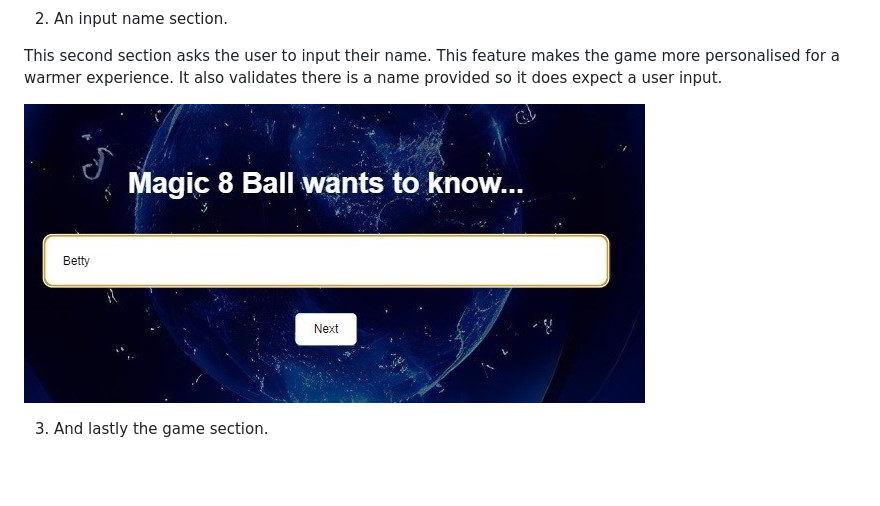
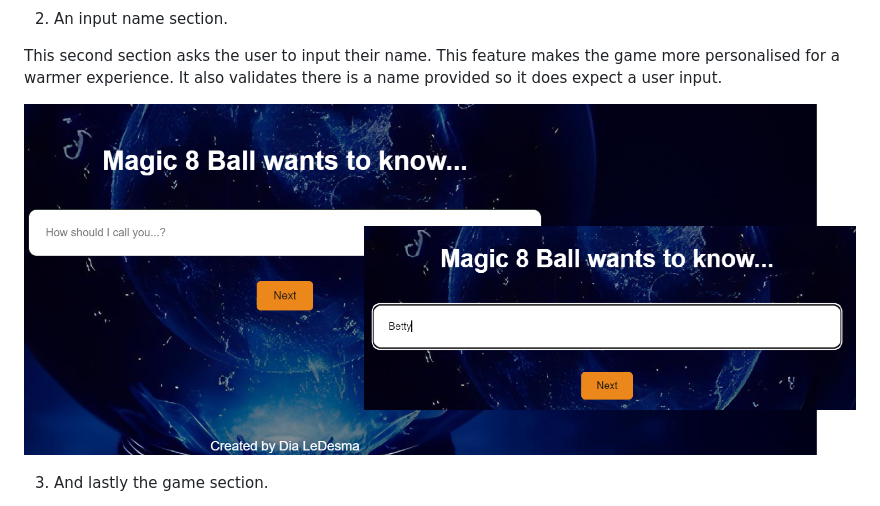
Before and after one commit to DiasDevils/magic_8_ball, a Markdown page: README.md, the part around the change. Rendered like a GitHub page; pictures changed too: assets/images/nameFeature.png (added); blank space fills up the shorter version.

Commit message:
replaced feature two pic in readme

```diff
--- a/README.md
+++ b/README.md
@@ -20,7 +20,7 @@ The welcome section gives insturctions in case someone is unfamiliar with the Ma
 
 This second section asks the user to input their name. This feature makes the game more personalised for a warmer experience. It also validates there is a name provided so it does expect a user input.
 
-![Feature Two](assets/images/featureTwo.jpg)
+![Feature Two](assets/images/nameFeature.png)
 
 3. And lastly the game section.
 
```
